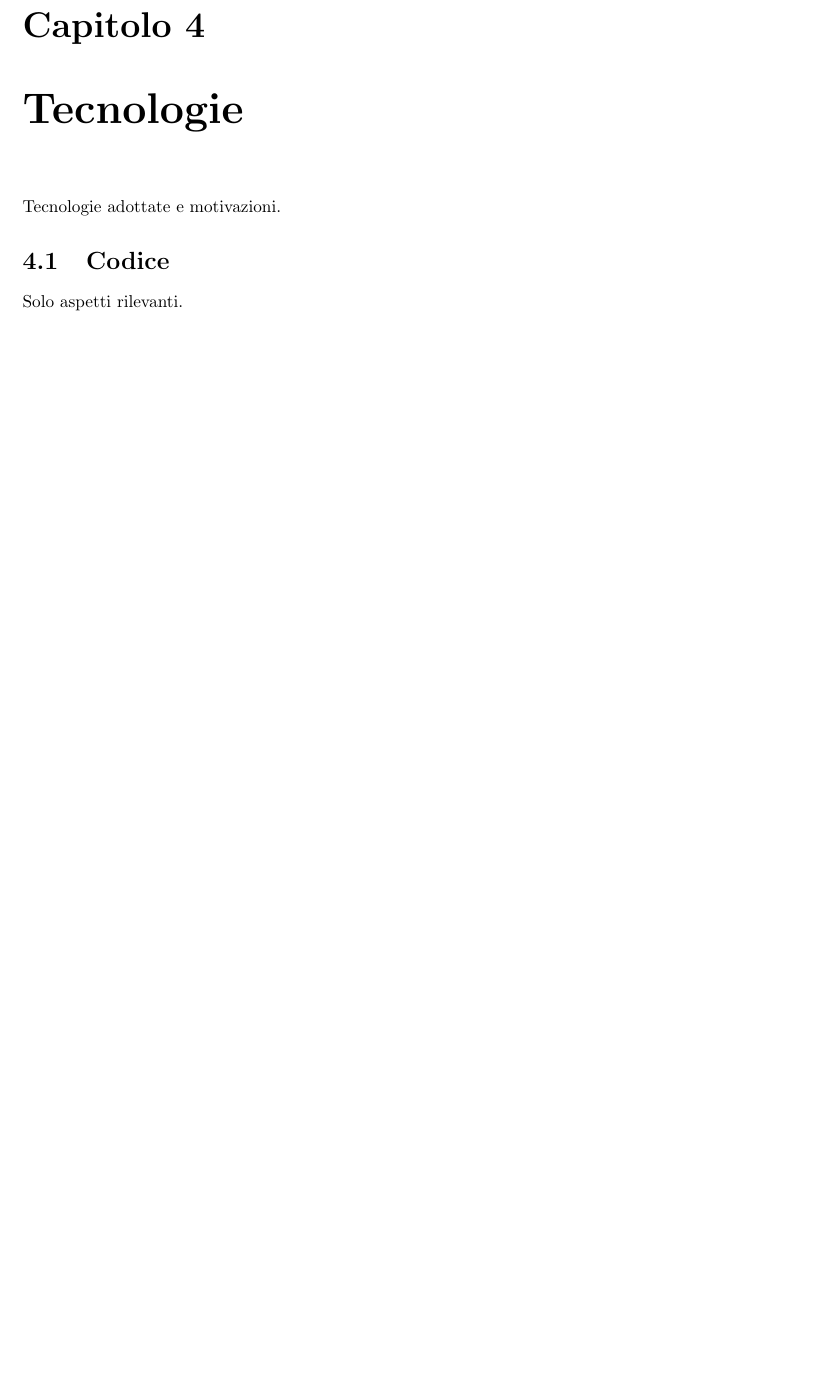
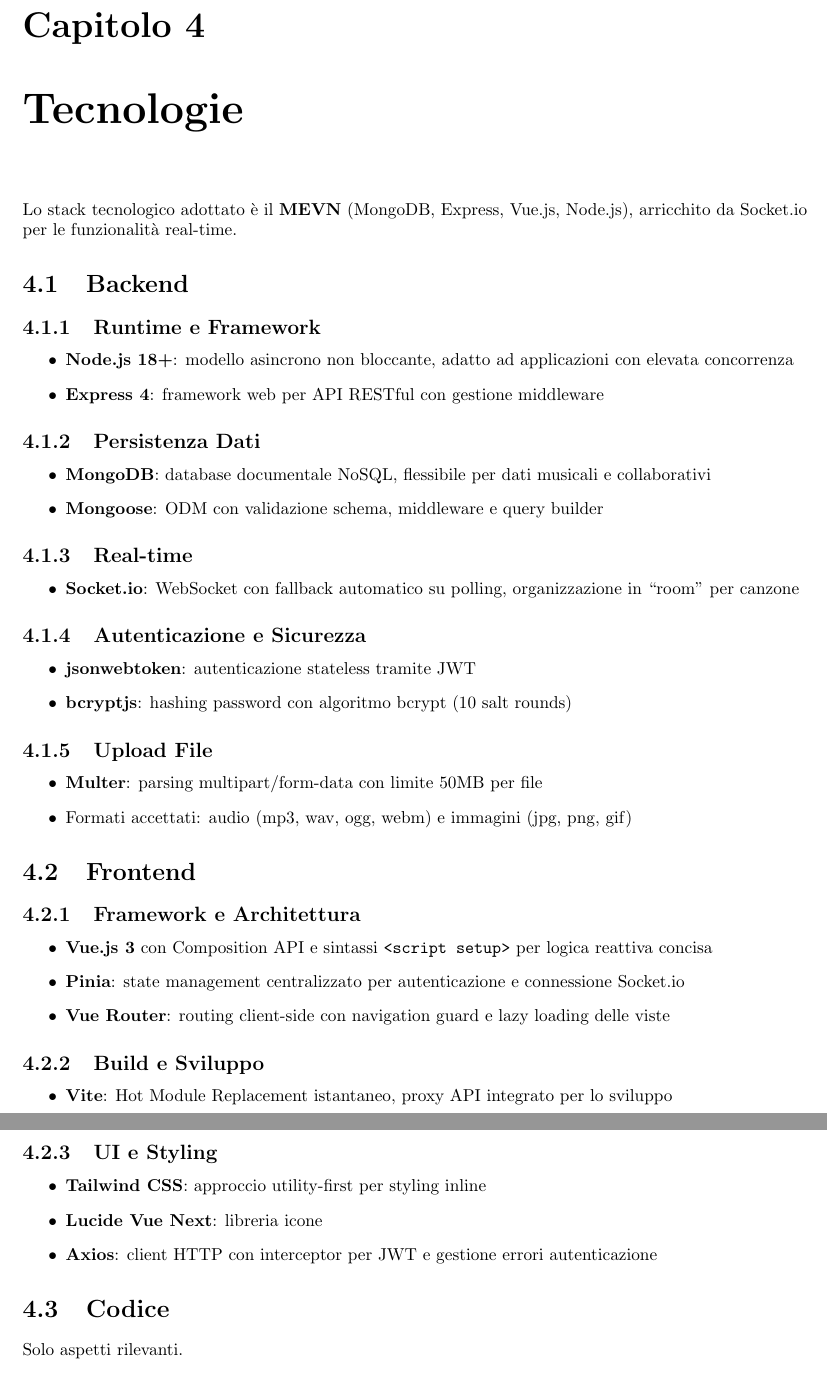
Before and after one commit to LoryBug/RiffBanks, a LaTeX thesis (docs/report/main.tex): part of page 12 of 13 before the commit and two parts of pages 12 and 13 of 14 after it, the two joined at a grey line, cut so that both start at the same text, the shorter picture padded with empty space. Compiled offline with pdfLaTeX.

Commit message:
converting report to .tex

```diff
--- a/docs/report/main.tex
+++ b/docs/report/main.tex
@@ -257,7 +257,60 @@
 \end{itemize}
 
 \chapter{Tecnologie}
-Tecnologie adottate e motivazioni.
+
+Lo stack tecnologico adottato è il \textbf{MEVN} (MongoDB, Express, Vue.js, Node.js), arricchito da Socket.io per le funzionalità real-time.
+
+\section{Backend}
+
+\subsection{Runtime e Framework}
+\begin{itemize}
+    \item \textbf{Node.js 18+}: modello asincrono non bloccante, adatto ad applicazioni con elevata concorrenza
+    \item \textbf{Express 4}: framework web per API RESTful con gestione middleware
+\end{itemize}
+
+\subsection{Persistenza Dati}
+\begin{itemize}
+    \item \textbf{MongoDB}: database documentale NoSQL, flessibile per dati musicali e collaborativi
+    \item \textbf{Mongoose}: ODM con validazione schema, middleware e query builder
+\end{itemize}
+
+\subsection{Real-time}
+\begin{itemize}
+    \item \textbf{Socket.io}: WebSocket con fallback automatico su polling, organizzazione in ``room'' per canzone
+\end{itemize}
+
+\subsection{Autenticazione e Sicurezza}
+\begin{itemize}
+    \item \textbf{jsonwebtoken}: autenticazione stateless tramite JWT
+    \item \textbf{bcryptjs}: hashing password con algoritmo bcrypt (10 salt rounds)
+\end{itemize}
+
+\subsection{Upload File}
+\begin{itemize}
+    \item \textbf{Multer}: parsing multipart/form-data con limite 50MB per file
+    \item Formati accettati: audio (mp3, wav, ogg, webm) e immagini (jpg, png, gif)
+\end{itemize}
+
+\section{Frontend}
+
+\subsection{Framework e Architettura}
+\begin{itemize}
+    \item \textbf{Vue.js 3} con Composition API e sintassi \texttt{<script setup>} per logica reattiva concisa
+    \item \textbf{Pinia}: state management centralizzato per autenticazione e connessione Socket.io
+    \item \textbf{Vue Router}: routing client-side con navigation guard e lazy loading delle viste
+\end{itemize}
+
+\subsection{Build e Sviluppo}
+\begin{itemize}
+    \item \textbf{Vite}: Hot Module Replacement istantaneo, proxy API integrato per lo sviluppo
+\end{itemize}
+
+\subsection{UI e Styling}
+\begin{itemize}
+    \item \textbf{Tailwind CSS}: approccio utility-first per styling inline
+    \item \textbf{Lucide Vue Next}: libreria icone
+    \item \textbf{Axios}: client HTTP con interceptor per JWT e gestione errori autenticazione
+\end{itemize}
 
 \section{Codice}
 Solo aspetti rilevanti.
```
